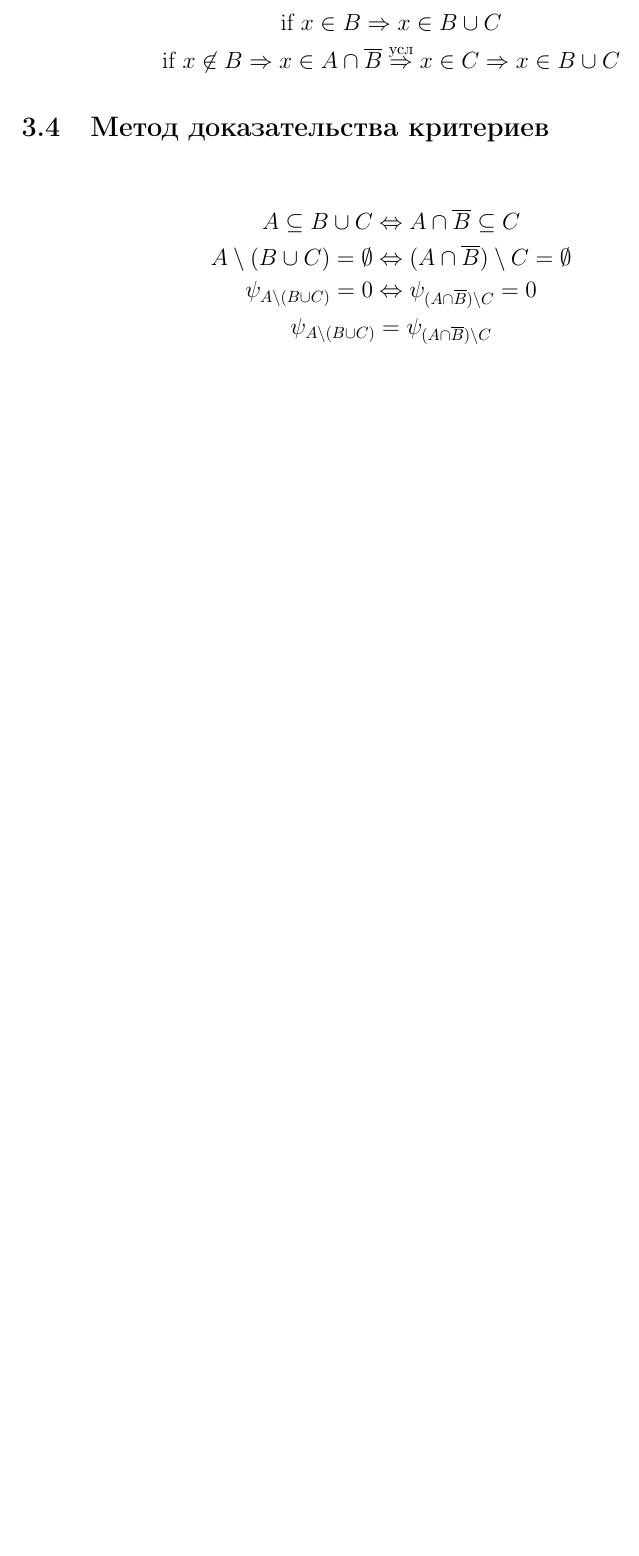
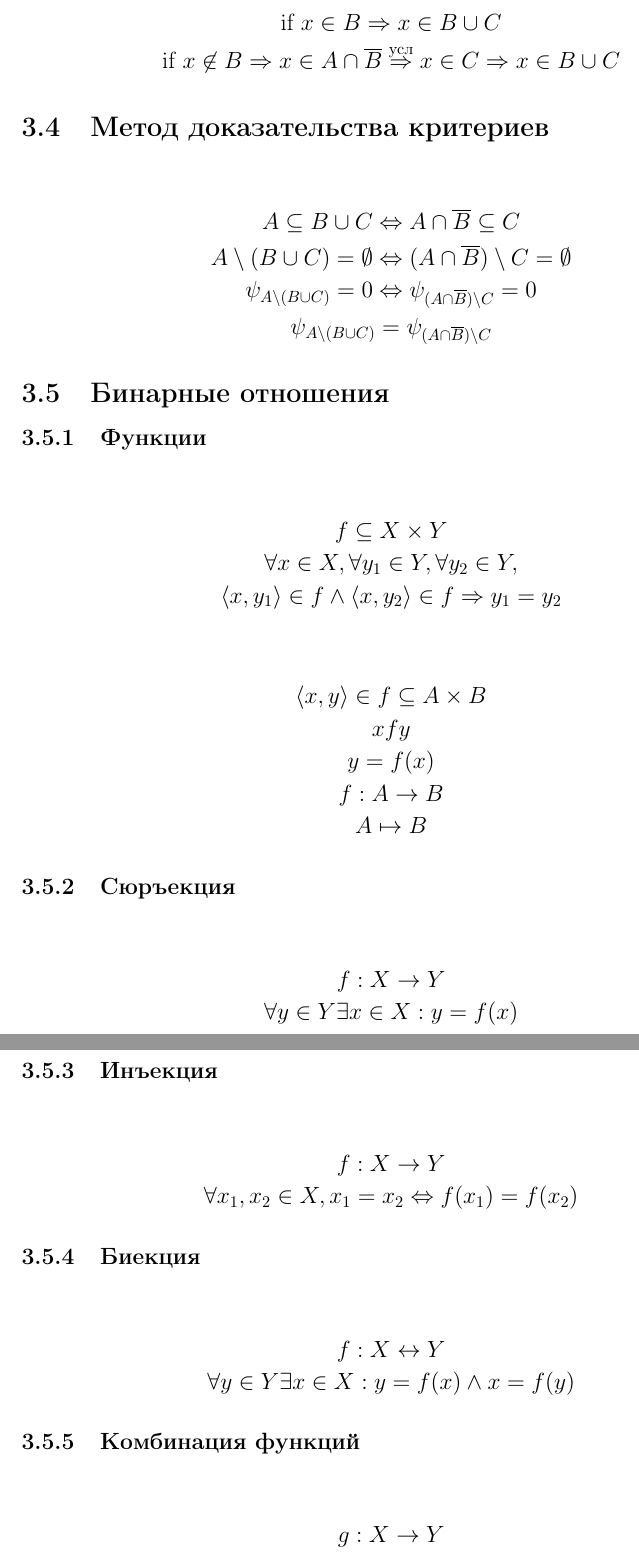
Before and after one commit to LeSaR-school/semester-1, a LaTeX document (discrete_math.tex): part of page 8 of 8 before the commit and two parts of pages 8 and 9 of 10 after it, the two joined at a grey line, cut so that both start at the same text, the shorter picture padded with empty space. Compiled offline with pdfLaTeX.

Commit message:
2024-10-02

```diff
--- a/discrete_math.tex
+++ b/discrete_math.tex
@@ -381,3 +381,46 @@ $\not \exists y \in X : a \gtrapprox y$
 	\psi_{A \setminus (B \cup C)} = \psi_{(A \cap \overline{B}) \setminus C}
 \end{gather*}
 
+\subsection{Бинарные отношения}
+
+\subsubsection{Функции}
+
+\begin{gather*}
+	f \subseteq X \times Y \\
+	\forall x \in X, \forall y_1 \in Y, \forall y_2 \in Y, \\
+	\langle x, y_1 \rangle \in f \land \langle x, y_2 \rangle \in f \Rightarrow y_1 = y_2
+\end{gather*}
+
+\begin{gather*}
+	\langle x, y \rangle \in f \subseteq A \times B \\
+	x f y \\
+	y = f(x) \\
+	f: A \to B \\
+	A \mapsto B
+\end{gather*}
+
+\subsubsection{Сюръекция}
+\begin{gather*}
+	f : X \to Y \\
+	\forall y \in Y \exists x \in X : y = f(x)
+\end{gather*}
+
+\subsubsection{Инъекция}
+\begin{gather*}
+	f : X \to Y \\
+	\forall x_1, x_2 \in X, x_1 = x_2 \Leftrightarrow f(x_1) = f(x_2)
+\end{gather*}
+
+\subsubsection{Биекция}
+\begin{gather*}
+	f : X \leftrightarrow Y \\
+	\forall y \in Y \exists x \in X : y = f(x) \land x = f(y)
+\end{gather*}
+
+\subsubsection{Комбинация функций}
+\begin{gather*}
+	g: X \to Y \\
+	f: Y \to Z \\
+	g \circ f = fg : X \to Z \\
+	fg(x) = f(g(x))
+\end{gather*}
```
Also changed, not shown: aero_technology.tex (+52 -0 lines), aero_technology.pdf, discrete_math.pdf, discrete_math.tex (26 more changed lines).
